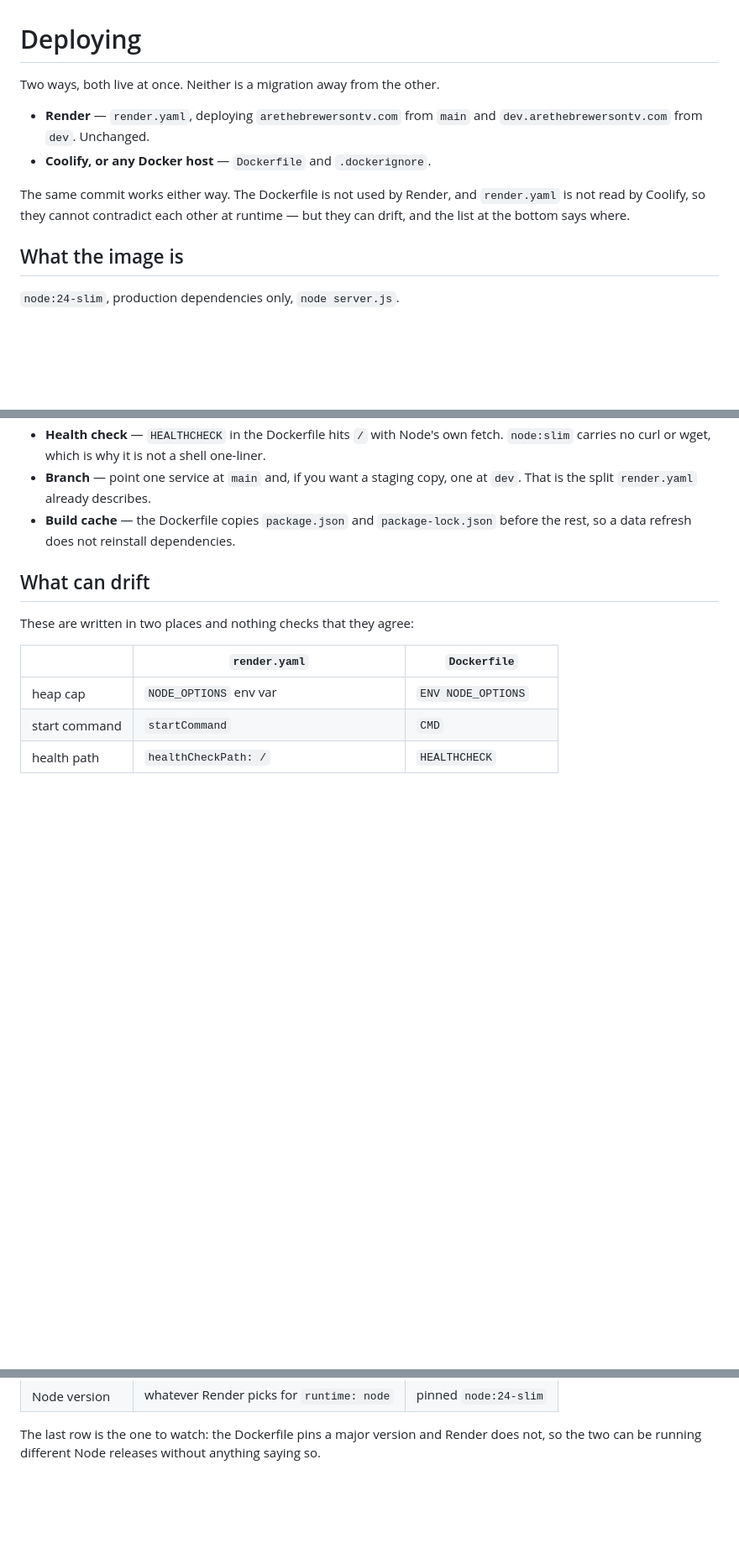
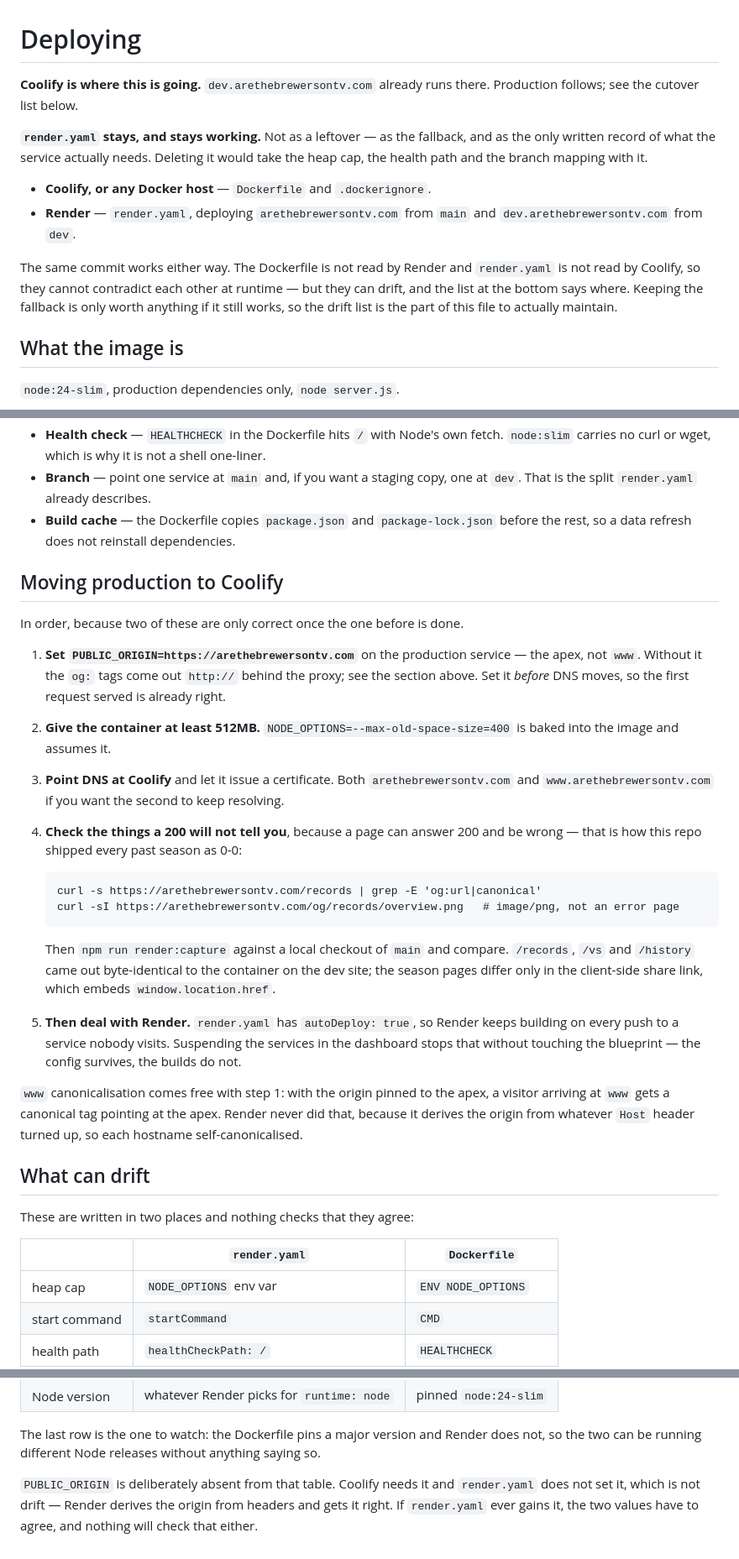
Before and after one commit to rptetzloff/AreTheBrewersOnTV, a Markdown page: DEPLOYING.md, 3 parts joined by grey strips. Shown at 84% size. GitHub-like rendering; blank space fills up the shorter version.

Commit message:
Say that Coolify is the destination and Render is the fallback
The file opened with "neither is a migration away from the other", which was
true when it was written this morning and is not now. The dev site already runs
on Coolify and production follows.

render.yaml stays, and the reason is written down rather than left as "we didn't
delete it": it is the fallback, and it is the only record of what the service
actually needs — the heap cap, the health path and the branch mapping all live
there and nowhere else. A fallback is worth nothing if it stops working, so the
drift table is now the part of this file to maintain rather than a curiosity.

Adds an ordered cutover list. Two entries are only correct in order: PUBLIC_ORIGIN
has to be set before DNS moves so the first request served is already right, and
the memory floor has to be raised before anything is pointed at the container.

Step 4 is the one worth having written down — check the things a 200 will not
tell you. A page answering 200 while being wrong is exactly how this repo shipped
every past season as 0-0.

Step 5 is the one easy to forget: keeping render.yaml is not the same as keeping
the Render services. autoDeploy is true, so Render keeps building on every push
to a service nobody visits until the services are suspended, which the blueprint
survives.

Also records that www canonicalisation comes free with a pinned origin — Render
never did it, because it derives the origin from whatever Host header arrived, so
each hostname self-canonicalised.

Co-Authored-By: Claude Opus 5 <noreply@anthropic.com>

```diff
--- a/DEPLOYING.md
+++ b/DEPLOYING.md
@@ -1,14 +1,21 @@
 # Deploying
 
-Two ways, both live at once. Neither is a migration away from the other.
+**Coolify is where this is going.** `dev.arethebrewersontv.com` already runs there. Production
+follows; see the cutover list below.
 
-- **Render** — `render.yaml`, deploying `arethebrewersontv.com` from `main` and
-  `dev.arethebrewersontv.com` from `dev`. Unchanged.
+**`render.yaml` stays, and stays working.** Not as a leftover — as the fallback,
+and as the only written record of what the service actually needs. Deleting it
+would take the heap cap, the health path and the branch mapping with it.
+
 - **Coolify, or any Docker host** — `Dockerfile` and `.dockerignore`.
+- **Render** — `render.yaml`, deploying `arethebrewersontv.com` from `main` and `dev.arethebrewersontv.com` from
+  `dev`.
 
-The same commit works either way. The Dockerfile is not used by Render, and
+The same commit works either way. The Dockerfile is not read by Render and
 `render.yaml` is not read by Coolify, so they cannot contradict each other at
-runtime — but they can drift, and the list at the bottom says where.
+runtime — but they can drift, and the list at the bottom says where. Keeping the
+fallback is only worth anything if it still works, so the drift list is the part
+of this file to actually maintain.
 
 ## What the image is
 
@@ -104,6 +111,42 @@ effect of this one.
 - **Build cache** — the Dockerfile copies `package.json` and `package-lock.json`
   before the rest, so a data refresh does not reinstall dependencies.
 
+## Moving production to Coolify
+
+In order, because two of these are only correct once the one before is done.
+
+1. **Set `PUBLIC_ORIGIN=https://arethebrewersontv.com`** on the production service — the apex,
+   not `www`. Without it the `og:` tags come out `http://` behind the proxy; see
+   the section above. Set it *before* DNS moves, so the first request served is
+   already right.
+
+2. **Give the container at least 512MB.** `NODE_OPTIONS=--max-old-space-size=400`
+   is baked into the image and assumes it.
+
+3. **Point DNS at Coolify** and let it issue a certificate. Both `arethebrewersontv.com` and
+   `www.arethebrewersontv.com` if you want the second to keep resolving.
+
+4. **Check the things a 200 will not tell you**, because a page can answer 200
+   and be wrong — that is how this repo shipped every past season as 0-0:
+
+       curl -s https://arethebrewersontv.com/records | grep -E 'og:url|canonical'
+       curl -sI https://arethebrewersontv.com/og/records/overview.png   # image/png, not an error page
+
+   Then `npm run render:capture` against a local checkout of `main` and compare.
+   `/records`, `/vs` and `/history` came out byte-identical to the container on
+   the dev site; the season pages differ only in the client-side share link,
+   which embeds `window.location.href`.
+
+5. **Then deal with Render.** `render.yaml` has `autoDeploy: true`, so Render
+   keeps building on every push to a service nobody visits. Suspending the
+   services in the dashboard stops that without touching the blueprint — the
+   config survives, the builds do not.
+
+`www` canonicalisation comes free with step 1: with the origin pinned to the
+apex, a visitor arriving at `www` gets a canonical tag pointing at the apex.
+Render never did that, because it derives the origin from whatever `Host` header
+turned up, so each hostname self-canonicalised.
+
 ## What can drift
 
 These are written in two places and nothing checks that they agree:
@@ -118,3 +161,8 @@ These are written in two places and nothing checks that they agree:
 The last row is the one to watch: the Dockerfile pins a major version and Render
 does not, so the two can be running different Node releases without anything
 saying so.
+
+`PUBLIC_ORIGIN` is deliberately absent from that table. Coolify needs it and
+`render.yaml` does not set it, which is not drift — Render derives the origin
+from headers and gets it right. If `render.yaml` ever gains it, the two values
+have to agree, and nothing will check that either.
```
